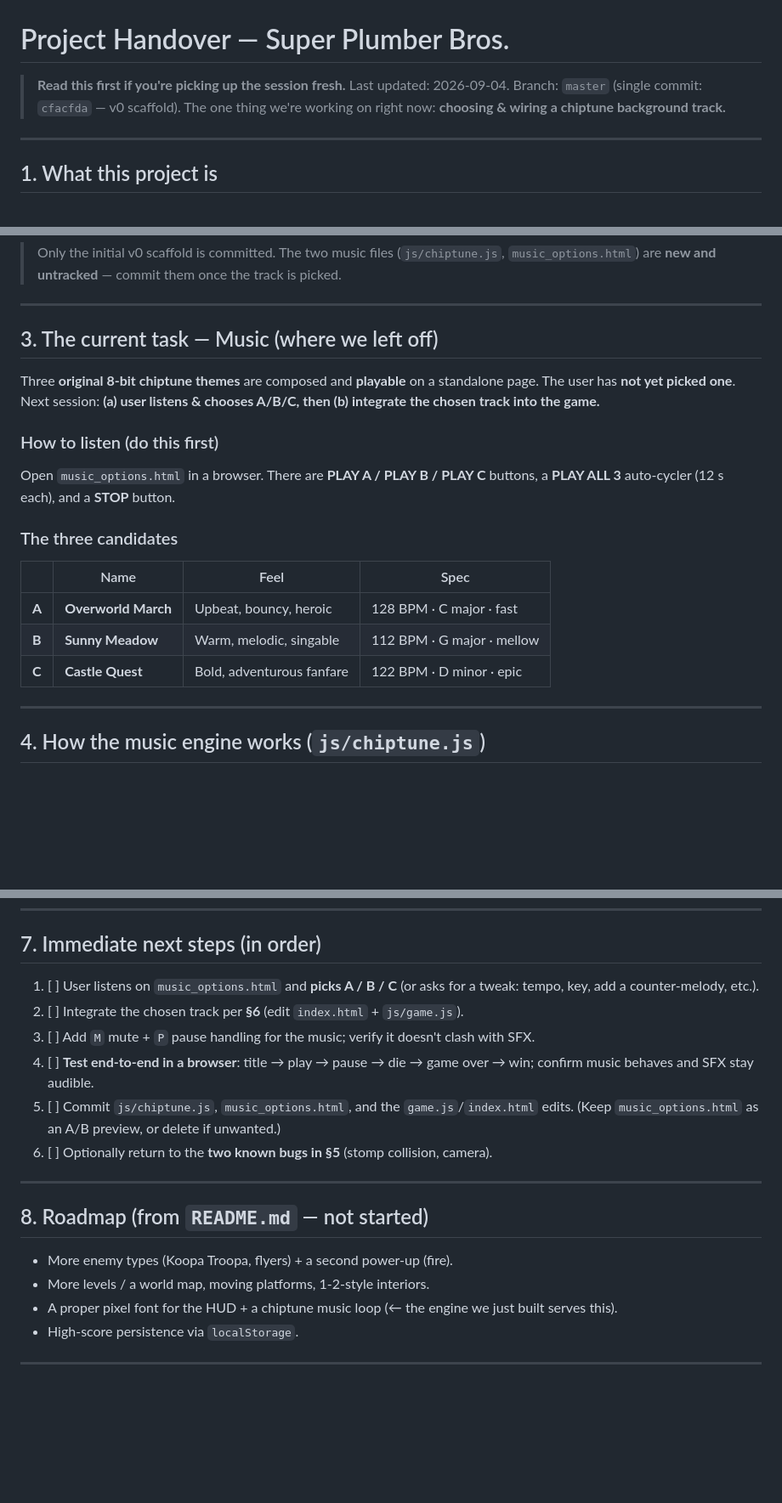
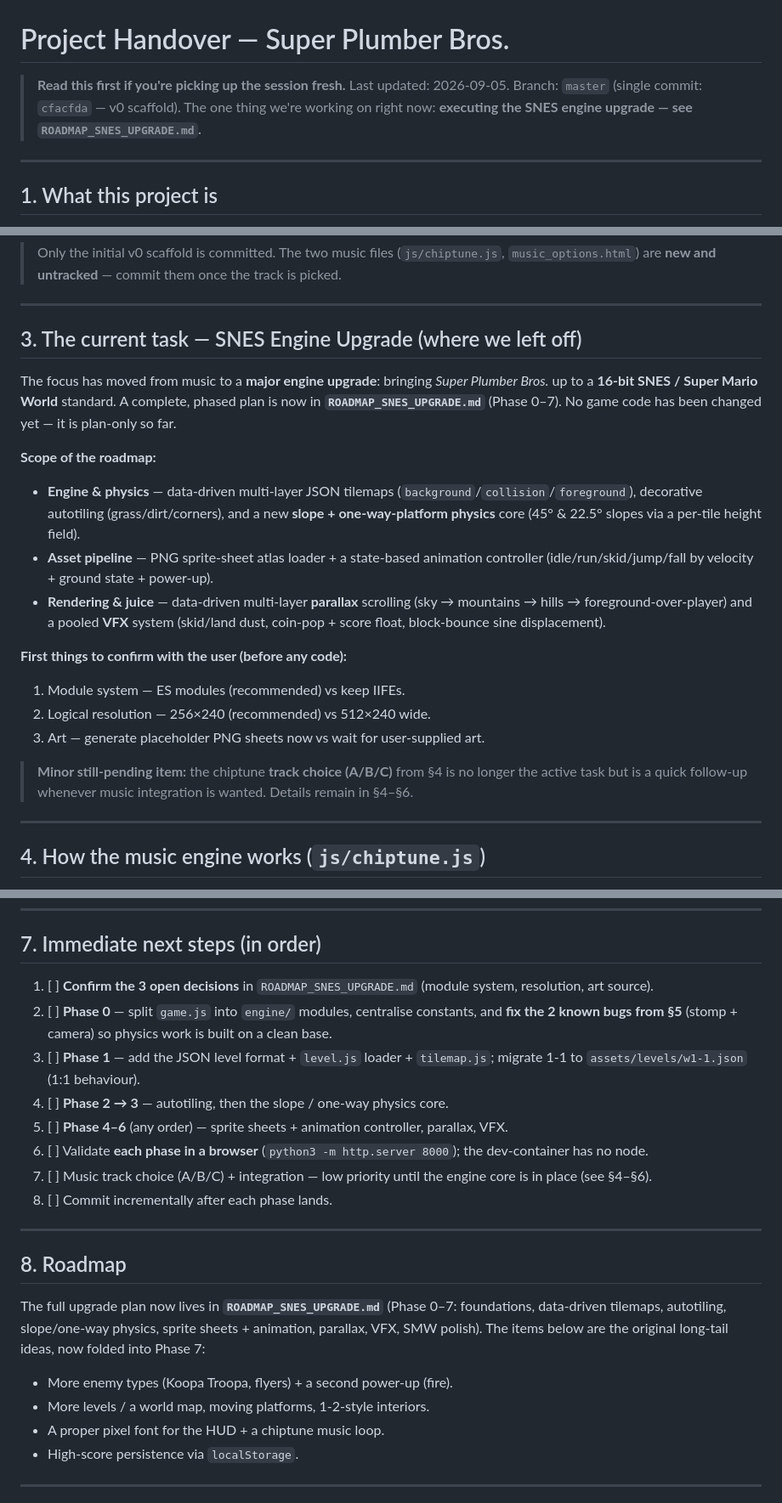
Before and after one commit to QuantumBitX/cline-qwen-snes-engine, a Markdown page: HANDOVER.md, 3 parts joined by grey strips. Shown at 85% size. GitHub-like rendering; blank space fills up the shorter version.

Commit message:
Updated Roadmap

```diff
--- a/HANDOVER.md
+++ b/HANDOVER.md
@@ -1,8 +1,8 @@
 # Project Handover — Super Plumber Bros.
 
 > **Read this first if you're picking up the session fresh.**
-> Last updated: 2026-09-04. Branch: `master` (single commit: `cfacfda` — v0 scaffold).
-> The one thing we're working on right now: **choosing & wiring a chiptune background track.**
+> Last updated: 2026-09-05. Branch: `master` (single commit: `cfacfda` — v0 scaffold).
+> The one thing we're working on right now: **executing the SNES engine upgrade — see `ROADMAP_SNES_UPGRADE.md`.**
 
 ---
 
@@ -47,19 +48,21 @@ A **Super-Mario-Bros.-style (NES-era) platformer** written from scratch in **pur
 
 ---
 
-## 3. The current task — Music (where we left off)
+## 3. The current task — SNES Engine Upgrade (where we left off)
 
-Three **original 8-bit chiptune themes** are composed and **playable** on a standalone page. The user has **not yet picked one**. Next session: **(a) user listens & chooses A/B/C, then (b) integrate the chosen track into the game.**
+The focus has moved from music to a **major engine upgrade**: bringing *Super Plumber Bros.* up to a **16-bit SNES / Super Mario World** standard. A complete, phased plan is now in **`ROADMAP_SNES_UPGRADE.md`** (Phase 0–7). No game code has been changed yet — it is plan-only so far.
 
-### How to listen (do this first)
-Open `music_options.html` in a browser. There are **PLAY A / PLAY B / PLAY C** buttons, a **PLAY ALL 3** auto-cycler (12 s each), and a **STOP** button.
+**Scope of the roadmap:**
+- **Engine & physics** — data-driven multi-layer JSON tilemaps (`background`/`collision`/`foreground`), decorative autotiling (grass/dirt/corners), and a new **slope + one-way-platform physics** core (45° & 22.5° slopes via a per-tile height field).
+- **Asset pipeline** — PNG sprite-sheet atlas loader + a state-based animation controller (idle/run/skid/jump/fall by velocity + ground state + power-up).
+- **Rendering & juice** — data-driven multi-layer **parallax** scrolling (sky → mountains → hills → foreground-over-player) and a pooled **VFX** system (skid/land dust, coin-pop + score float, block-bounce sine displacement).
 
-### The three candidates
-| | Name | Feel | Spec |
-|---|---|---|---|
-| **A** | **Overworld March** | Upbeat, bouncy, heroic | 128 BPM · C major · fast |
-| **B** | **Sunny Meadow** | Warm, melodic, singable | 112 BPM · G major · mellow |
-| **C** | **Castle Quest** | Bold, adventurous fanfare | 122 BPM · D minor · epic |
+**First things to confirm with the user (before any code):**
+1. Module system — ES modules (recommended) vs keep IIFEs.
+2. Logical resolution — 256×240 (recommended) vs 512×240 wide.
+3. Art — generate placeholder PNG sheets now vs wait for user-supplied art.
+
+> **Minor still-pending item:** the chiptune **track choice (A/B/C)** from §4 is no longer the active task but is a quick follow-up whenever music integration is wanted. Details remain in §4–§6.
 
 ---
 
@@ -135,19 +138,23 @@ Add `setVolume(v)` (clamp 0..1 → `master.gain.value`) and/or `pause()`/`resume
 ---
 
 ## 7. Immediate next steps (in order)
-1. [ ] User listens on `music_options.html` and **picks A / B / C** (or asks for a tweak: tempo, key, add a counter-melody, etc.).
-2. [ ] Integrate the chosen track per **§6** (edit `index.html` + `js/game.js`).
-3. [ ] Add `M` mute + `P` pause handling for the music; verify it doesn't clash with SFX.
-4. [ ] **Test end-to-end in a browser**: title → play → pause → die → game over → win; confirm music behaves and SFX stay audible.
-5. [ ] Commit `js/chiptune.js`, `music_options.html`, and the `game.js`/`index.html` edits. (Keep `music_options.html` as an A/B preview, or delete if unwanted.)
-6. [ ] Optionally return to the **two known bugs in §5** (stomp collision, camera).
+1. [ ] **Confirm the 3 open decisions** in `ROADMAP_SNES_UPGRADE.md` (module system, resolution, art source).
+2. [ ] **Phase 0** — split `game.js` into `engine/` modules, centralise constants, and **fix the 2 known bugs from §5** (stomp + camera) so physics work is built on a clean base.
+3. [ ] **Phase 1** — add the JSON level format + `level.js` loader + `tilemap.js`; migrate 1-1 to `assets/levels/w1-1.json` (1:1 behaviour).
+4. [ ] **Phase 2 → 3** — autotiling, then the slope / one-way physics core.
+5. [ ] **Phase 4–6** (any order) — sprite sheets + animation controller, parallax, VFX.
+6. [ ] Validate **each phase in a browser** (`python3 -m http.server 8000`); the dev-container has no node.
+7. [ ] Music track choice (A/B/C) + integration — low priority until the engine core is in place (see §4–§6).
+8. [ ] Commit incrementally after each phase lands.
 
 ---
 
-## 8. Roadmap (from `README.md` — not started)
+## 8. Roadmap
+
+The full upgrade plan now lives in **`ROADMAP_SNES_UPGRADE.md`** (Phase 0–7: foundations, data-driven tilemaps, autotiling, slope/one-way physics, sprite sheets + animation, parallax, VFX, SMW polish). The items below are the original long-tail ideas, now folded into Phase 7:
 - More enemy types (Koopa Troopa, flyers) + a second power-up (fire).
 - More levels / a world map, moving platforms, 1-2-style interiors.
-- A proper pixel font for the HUD + a chiptune music loop (← the engine we just built serves this).
+- A proper pixel font for the HUD + a chiptune music loop.
 - High-score persistence via `localStorage`.
 
 ---
```
Also changed, not shown: other parts of HANDOVER.md (+1 -0 lines), ROADMAP_SNES_UPGRADE.md (added, +405 -0 lines).
